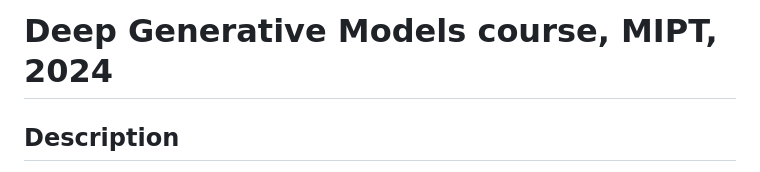
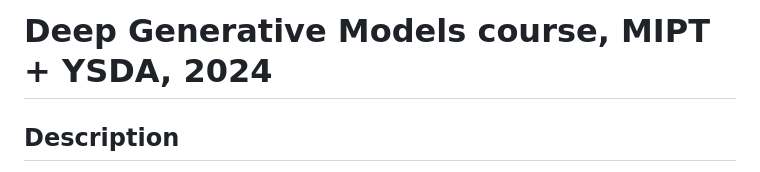
Before and after one commit to r-isachenko/2024-DGM-MIPT-YSDA-course, a Markdown page: README.md, the part around the change. Drawn GitHub-style.

```diff
--- a/README.md
+++ b/README.md
@@ -1,4 +1,4 @@
-# Deep Generative Models course, MIPT, 2024
+# Deep Generative Models course, MIPT + YSDA, 2024
 
 ## Description
 The course is devoted to modern generative models (mostly in the application to computer vision).
```
